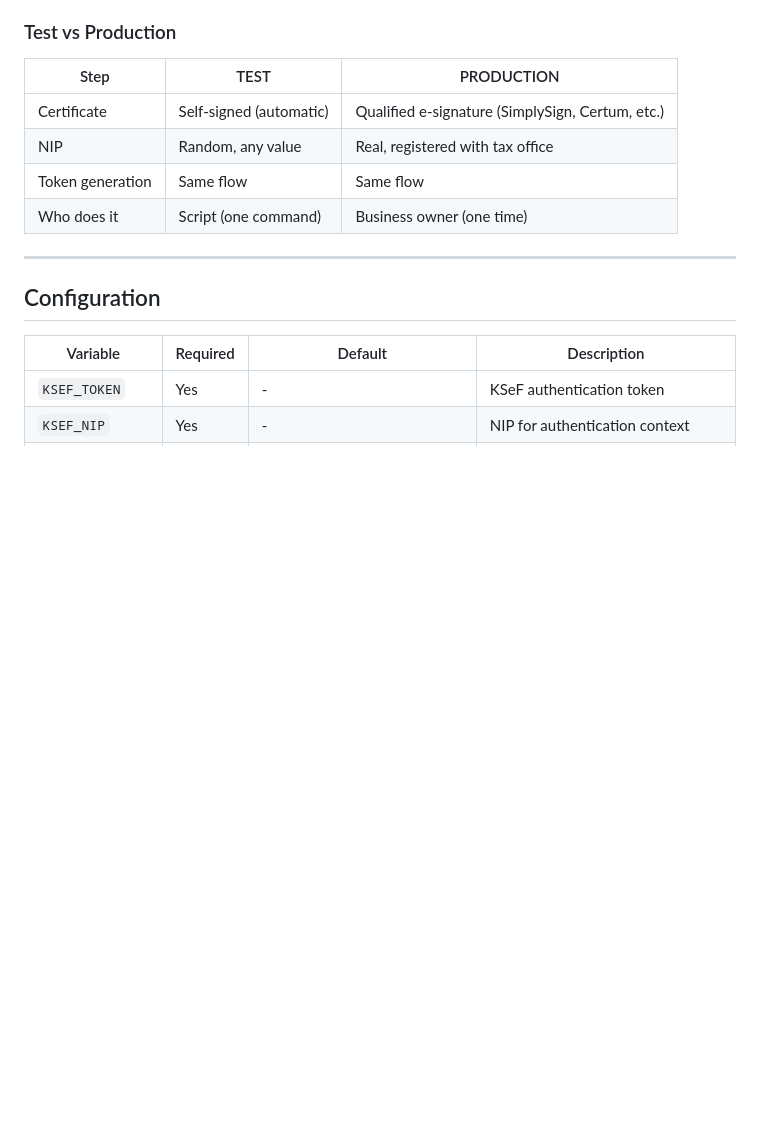
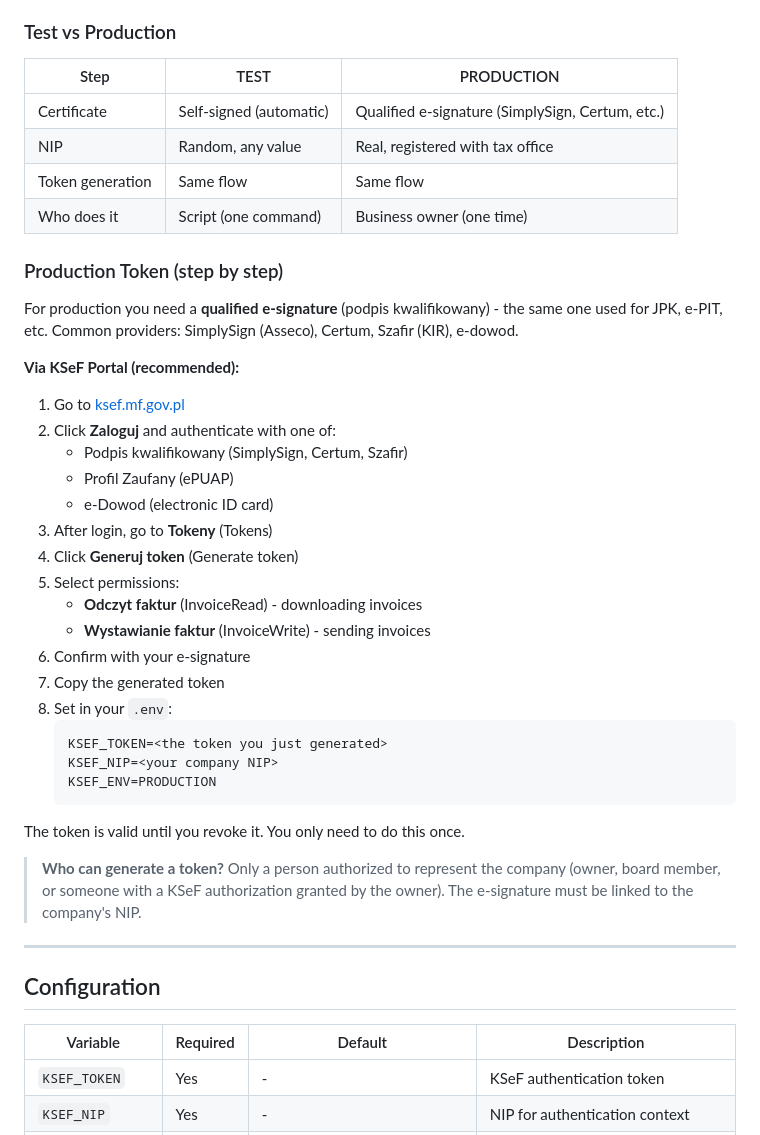
Before and after one commit to jurczykpawel/ksef-gateway, a Markdown page: README.md, the part around the change. Rendered like a GitHub page; blank space fills up the shorter version.

Commit message:
Add production token guide to README
Step-by-step instructions for generating a KSeF production token
via the ksef.mf.gov.pl portal using a qualified e-signature.

Co-Authored-By: Claude Opus 4.6 (1M context) <noreply@anthropic.com>

````diff
--- a/README.md
+++ b/README.md
@@ -291,6 +291,35 @@ The token lives until revoked. The gateway uses it daily: encrypts it with KSeF'
 | Token generation | Same flow | Same flow |
 | Who does it | Script (one command) | Business owner (one time) |
 
+### Production Token (step by step)
+
+For production you need a **qualified e-signature** (podpis kwalifikowany) - the same one used for JPK, e-PIT, etc. Common providers: SimplySign (Asseco), Certum, Szafir (KIR), e-dowod.
+
+**Via KSeF Portal (recommended):**
+
+1. Go to [ksef.mf.gov.pl](https://ksef.mf.gov.pl/)
+2. Click **Zaloguj** and authenticate with one of:
+   - Podpis kwalifikowany (SimplySign, Certum, Szafir)
+   - Profil Zaufany (ePUAP)
+   - e-Dowod (electronic ID card)
+3. After login, go to **Tokeny** (Tokens)
+4. Click **Generuj token** (Generate token)
+5. Select permissions:
+   - **Odczyt faktur** (InvoiceRead) - downloading invoices
+   - **Wystawianie faktur** (InvoiceWrite) - sending invoices
+6. Confirm with your e-signature
+7. Copy the generated token
+8. Set in your `.env`:
+   ```
+   KSEF_TOKEN=<the token you just generated>
+   KSEF_NIP=<your company NIP>
+   KSEF_ENV=PRODUCTION
+   ```
+
+The token is valid until you revoke it. You only need to do this once.
+
+> **Who can generate a token?** Only a person authorized to represent the company (owner, board member, or someone with a KSeF authorization granted by the owner). The e-signature must be linked to the company's NIP.
+
 ---
 
 ## Configuration
````
